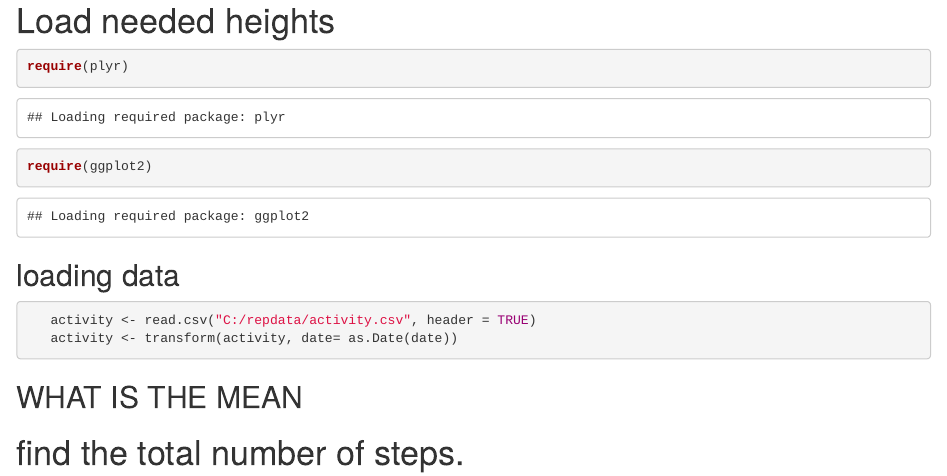
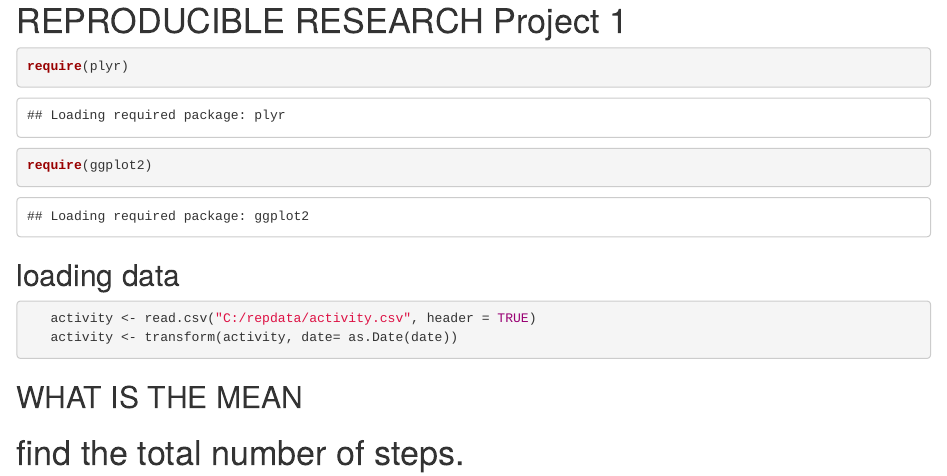
Before and after one commit to dnrl2014/repdata, an R Markdown document (PA1_template.Rmd): the page in a window 1100 px wide, from 110 px down before the commit and from 20 px down after it. Rendered offline with R 4.5, knitr and Pandoc, with nearby package versions.

Commit message:
commit files

````diff
--- a/PA1_template.Rmd
+++ b/PA1_template.Rmd
@@ -1,9 +1,12 @@
 # REPRODUCIBLE RESEARCH Project 1
+```{r setoptions}
+```
+---
 output:
   html_document:
     keep_md: true
+---
 
-# Load needed heights
 ```{r}
 require(plyr)
 require(ggplot2)
````
Also changed, not shown: PA1_template.html.
